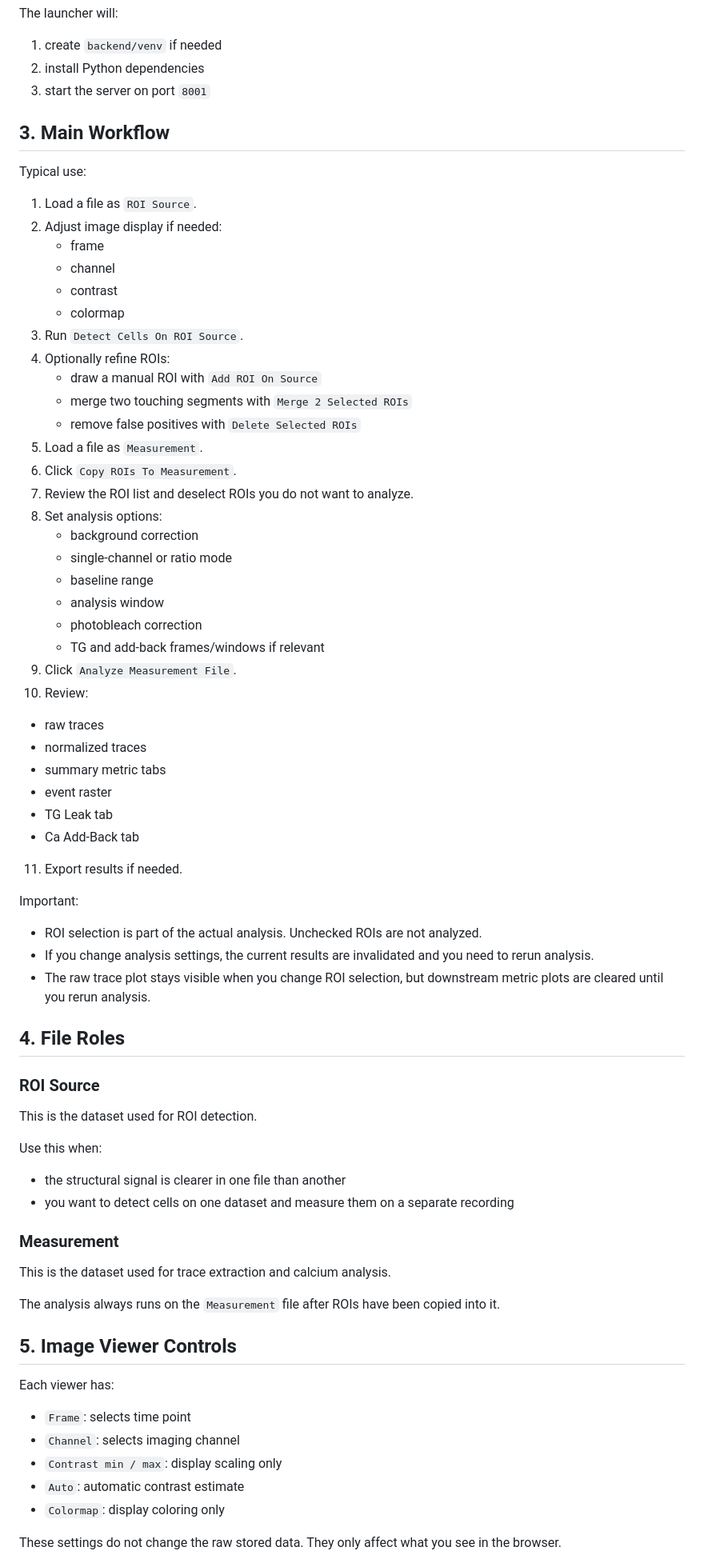
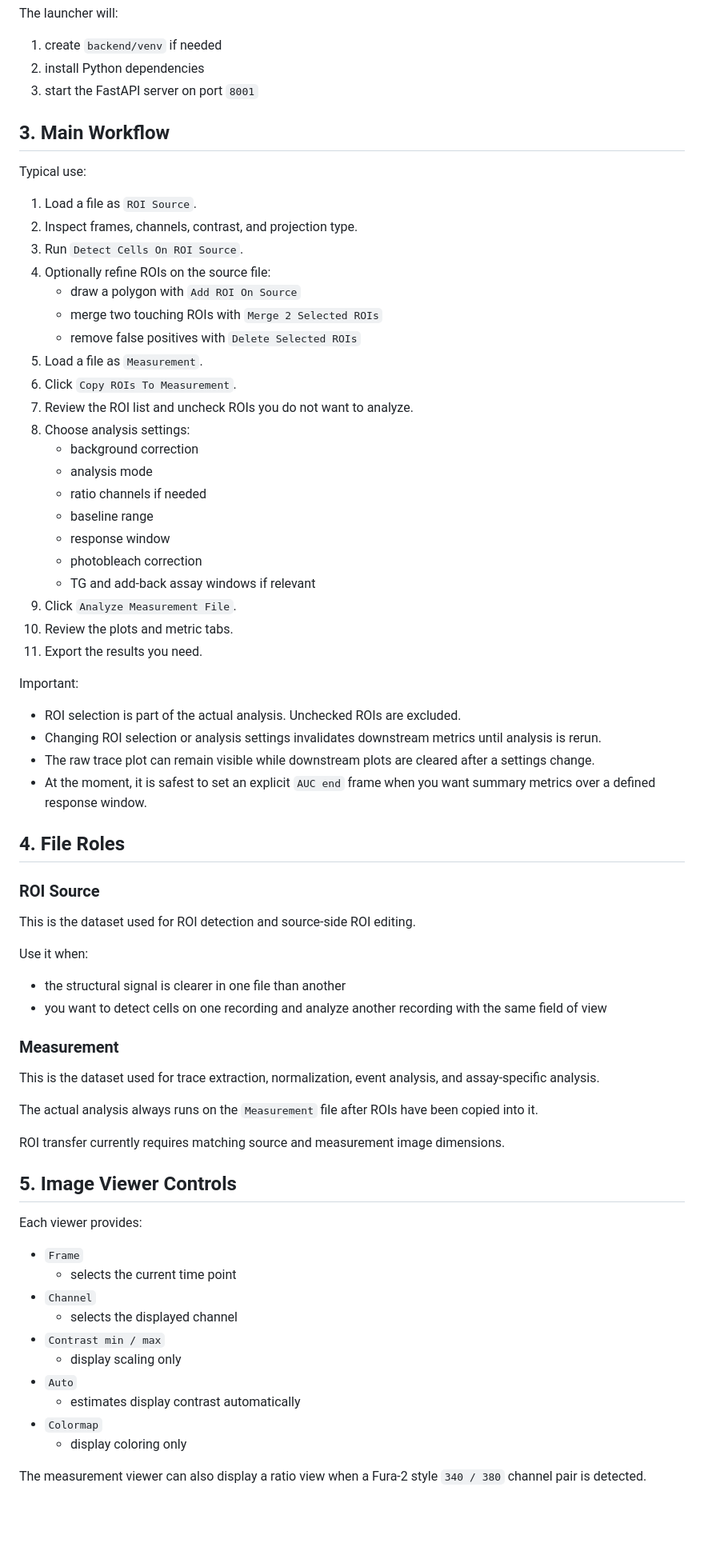
Before and after one commit to T-Luyten/Ca2tch-One, a Markdown page: README.md, the part around one of its changes. Shown at 80% size. Rendered like a GitHub page; blank space fills up the shorter version.

Commit message:
Update README for current functionality

```diff
--- a/README.md
+++ b/README.md
@@ -53,75 +58,74 @@ The launcher will:
 
 1. create `backend/venv` if needed
 2. install Python dependencies
-3. start the server on port `8001`
+3. start the FastAPI server on port `8001`
 
 ## 3. Main Workflow
 
 Typical use:
 
 1. Load a file as `ROI Source`.
-2. Adjust image display if needed:
-   - frame
-   - channel
-   - contrast
-   - colormap
+2. Inspect frames, channels, contrast, and projection type.
 3. Run `Detect Cells On ROI Source`.
-4. Optionally refine ROIs:
-   - draw a manual ROI with `Add ROI On Source`
-   - merge two touching segments with `Merge 2 Selected ROIs`
+4. Optionally refine ROIs on the source file:
+   - draw a polygon with `Add ROI On Source`
+   - merge two touching ROIs with `Merge 2 Selected ROIs`
    - remove false positives with `Delete Selected ROIs`
 5. Load a file as `Measurement`.
 6. Click `Copy ROIs To Measurement`.
-7. Review the ROI list and deselect ROIs you do not want to analyze.
-8. Set analysis options:
+7. Review the ROI list and uncheck ROIs you do not want to analyze.
+8. Choose analysis settings:
    - background correction
-   - single-channel or ratio mode
+   - analysis mode
+   - ratio channels if needed
    - baseline range
-   - analysis window
+   - response window
    - photobleach correction
-   - TG and add-back frames/windows if relevant
+   - TG and add-back assay windows if relevant
 9. Click `Analyze Measurement File`.
-10. Review:
-   - raw traces
-   - normalized traces
-   - summary metric tabs
-   - event raster
-   - TG Leak tab
-   - Ca Add-Back tab
-11. Export results if needed.
+10. Review the plots and metric tabs.
+11. Export the results you need.
 
 Important:
 
-- ROI selection is part of the actual analysis. Unchecked ROIs are not analyzed.
-- If you change analysis settings, the current results are invalidated and you need to rerun analysis.
-- The raw trace plot stays visible when you change ROI selection, but downstream metric plots are cleared until you rerun analysis.
+- ROI selection is part of the actual analysis. Unchecked ROIs are excluded.
+- Changing ROI selection or analysis settings invalidates downstream metrics until analysis is rerun.
+- The raw trace plot can remain visible while downstream plots are cleared after a settings change.
+- At the moment, it is safest to set an explicit `AUC end` frame when you want summary metrics over a defined response window.
 
 ## 4. File Roles
 
 ### ROI Source
 
-This is the dataset used for ROI detection.
+This is the dataset used for ROI detection and source-side ROI editing.
 
-Use this when:
+Use it when:
 
 - the structural signal is clearer in one file than another
-- you want to detect cells on one dataset and measure them on a separate recording
+- you want to detect cells on one recording and analyze another recording with the same field of view
 
 ### Measurement
 
-This is the dataset used for trace extraction and calcium analysis.
+This is the dataset used for trace extraction, normalization, event analysis, and assay-specific analysis.
 
-The analysis always runs on the `Measurement` file after ROIs have been copied into it.
+The actual analysis always runs on the `Measurement` file after ROIs have been copied into it.
+
+ROI transfer currently requires matching source and measurement image dimensions.
 
 ## 5. Image Viewer Controls
 
-Each viewer has:
+Each viewer provides:
 
-- `Frame`: selects time point
-- `Channel`: selects imaging channel
-- `Contrast min / max`: display scaling only
-- `Auto`: automatic contrast estimate
-- `Colormap`: display coloring only
+- `Frame`
+  - selects the current time point
+- `Channel`
+  - selects the displayed channel
+- `Contrast min / max`
+  - display scaling only
+- `Auto`
+  - estimates display contrast automatically
+- `Colormap`
+  - display coloring only
 
-These settings do not change the raw stored data. They only affect what you see in the browser.
+The measurement viewer can also display a ratio view when a Fura-2 style `340 / 380` channel pair is detected.
 
```
Also changed, not shown: other parts of README.md (+237 -207 lines).
